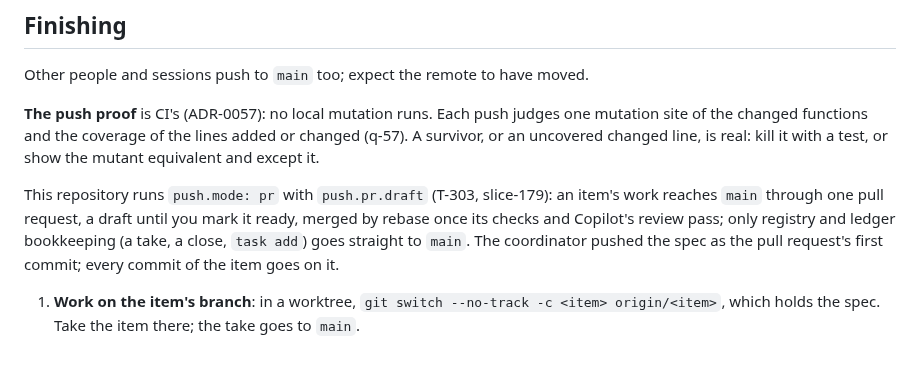
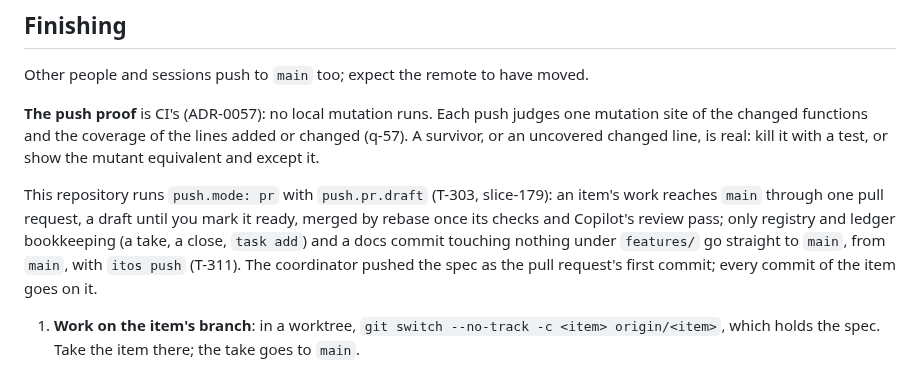
Before and after one commit to donvargax/itos, a Markdown page: AGENTS.md, the part around the change. Drawn GitHub-style.

```diff
--- a/AGENTS.md
+++ b/AGENTS.md
@@ -119,7 +119,8 @@ This repository runs `push.mode: pr` with `push.pr.draft` (T-303,
 slice-179): an item's work reaches `main` through one pull request, a draft
 until you mark it ready, merged by rebase once its checks and Copilot's
 review pass; only registry and ledger bookkeeping (a take, a close, `task
-add`) goes straight to `main`. The coordinator pushed the spec as the pull
+add`) and a docs commit touching nothing under `features/` go straight to
+`main`, from `main`, with `itos push` (T-311). The coordinator pushed the spec as the pull
 request's first commit; every commit of the item goes on it.
 
 1. **Work on the item's branch**: in a worktree,
```
Also changed, not shown: docs/ORCHESTRATING.md (+5 -7 lines).
